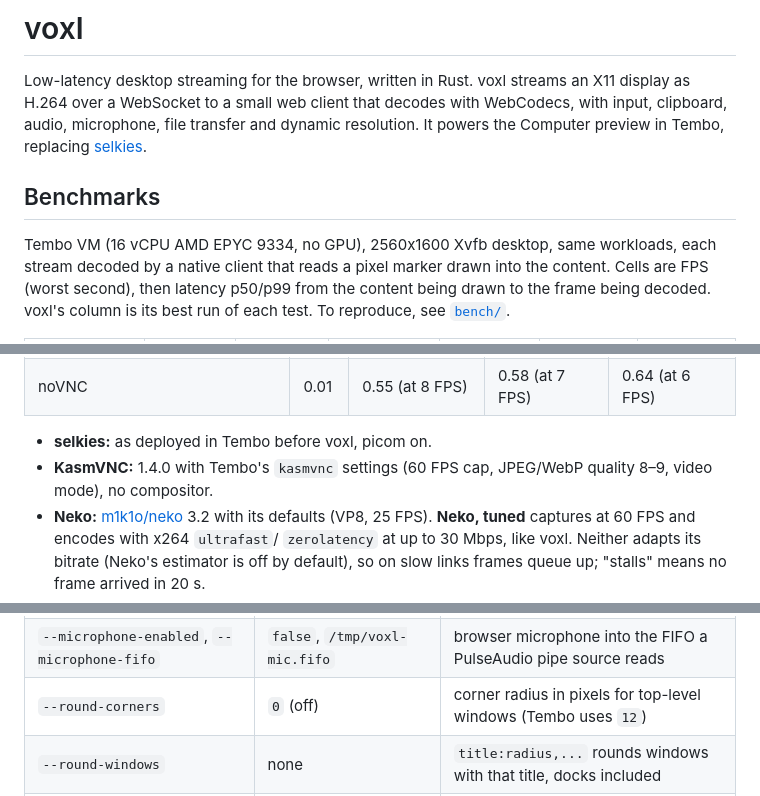
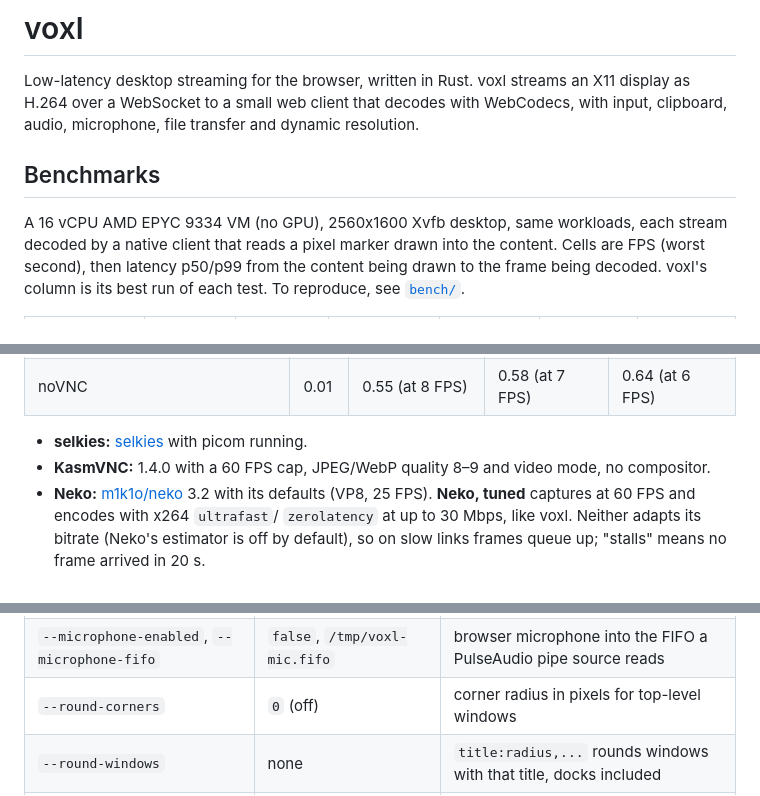
Before and after one commit to tembo/voxl, a Markdown page: README.md, 3 parts joined by grey strips. GitHub-like rendering.

Commit message:
docs: describe the benchmark VM instead of naming Tembo

```diff
--- a/README.md
+++ b/README.md
@@ -2,13 +2,11 @@
 
 Low-latency desktop streaming for the browser, written in Rust. voxl streams an X11
 display as H.264 over a WebSocket to a small web client that decodes with WebCodecs,
-with input, clipboard, audio, microphone, file transfer and dynamic resolution. It
-powers the Computer preview in Tembo, replacing
-[selkies](https://github.com/selkies-project/selkies).
+with input, clipboard, audio, microphone, file transfer and dynamic resolution.
 
 ## Benchmarks
 
-Tembo VM (16 vCPU AMD EPYC 9334, no GPU), 2560x1600 Xvfb desktop, same workloads, each
+A 16 vCPU AMD EPYC 9334 VM (no GPU), 2560x1600 Xvfb desktop, same workloads, each
 stream decoded by a native client that reads a pixel marker drawn into the content.
 Cells are FPS (worst second), then latency p50/p99 from the content being drawn to the
 frame being decoded. voxl's column is its best run of each test. To reproduce, see
@@ -33,9 +31,9 @@ frame being decoded. voxl's column is its best run of each test. To reproduce, s
 | Neko, tuned                             | 1.90 | 2.28             | 2.30             | 2.52             |
 | noVNC                                   | 0.01 | 0.55 (at 8 FPS)  | 0.58 (at 7 FPS)  | 0.64 (at 6 FPS)  |
 
-- **selkies:** as deployed in Tembo before voxl, picom on.
-- **KasmVNC:** 1.4.0 with Tembo's `kasmvnc` settings (60 FPS cap, JPEG/WebP quality
-  8–9, video mode), no compositor.
+- **selkies:** [selkies](https://github.com/selkies-project/selkies) with picom running.
+- **KasmVNC:** 1.4.0 with a 60 FPS cap, JPEG/WebP quality 8–9 and video mode, no
+  compositor.
 - **Neko:** [m1k1o/neko](https://github.com/m1k1o/neko) 3.2 with its defaults (VP8, 25
   FPS). **Neko, tuned** captures at 60 FPS and encodes with x264 `ultrafast`/
   `zerolatency` at up to 30 Mbps, like voxl. Neither adapts its bitrate (Neko's
@@ -82,7 +80,7 @@ scrolling. voxl accepts selkies' command-line flags; other selkies flags are ign
 | `--audio-enabled`, `--audio-device-name`, `--audio-bitrate`    | `true`, `output.monitor`, `128000` | desktop audio                                                                     |
 | `--enable-resize`, `--resize-scale`                            | `false`, `1.5`                     | desktop follows the viewer's window; desktop pixels per CSS pixel                 |
 | `--microphone-enabled`, `--microphone-fifo`                    | `false`, `/tmp/voxl-mic.fifo`      | browser microphone into the FIFO a PulseAudio pipe source reads                   |
-| `--round-corners`                                              | `0` (off)                          | corner radius in pixels for top-level windows (Tembo uses `12`)                   |
+| `--round-corners`                                              | `0` (off)                          | corner radius in pixels for top-level windows                                     |
 | `--round-windows`                                              | none                               | `title:radius,...` rounds windows with that title, docks included                 |
 | `--adaptive-threads`                                           | `false`                            | encode on one thread, fanning out only under sustained heavy motion               |
 | `--stripes`                                                    | `1`                                | encode the screen as N independent horizontal streams (experimental)              |
```
